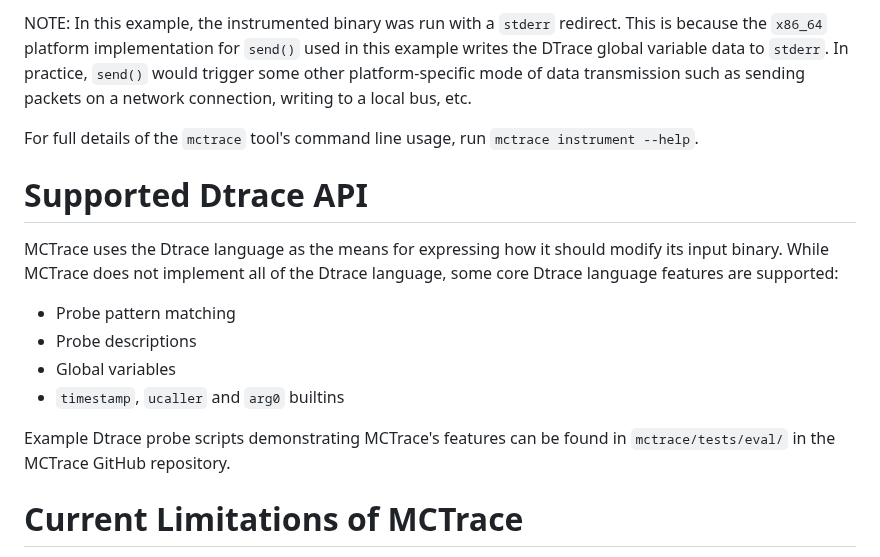
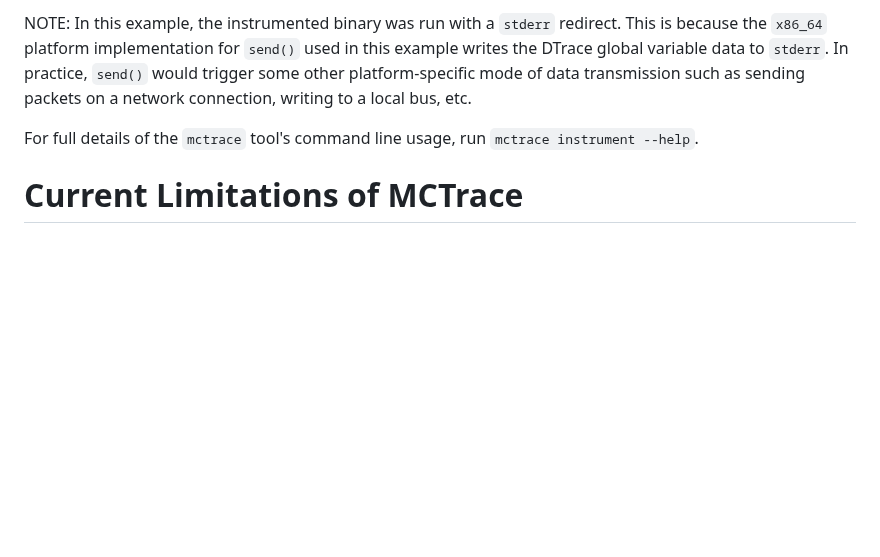
Before and after one commit to GaloisInc/mctrace, a Markdown page: MCTRACE.md, the part around one of its changes. GitHub-like rendering; blank space fills up the shorter version.

Commit message:
MCTRACE.md: move DTrace support details to a new DTRACE.md document

```diff
--- a/MCTRACE.md
+++ b/MCTRACE.md
@@ -139,21 +139,6 @@ network connection, writing to a local bus, etc.
 For full details of the `mctrace` tool's command line usage, run
 `mctrace instrument --help`.
 
-Supported Dtrace API
-====================
-
-MCTrace uses the Dtrace language as the means for expressing how it
-should modify its input binary. While MCTrace does not implement all of
-the Dtrace language, some core Dtrace language features are supported:
-
-* Probe pattern matching
-* Probe descriptions
-* Global variables
-* `timestamp`, `ucaller` and `arg0` builtins
-
-Example Dtrace probe scripts demonstrating MCTrace's features can be
-found in `mctrace/tests/eval/` in the MCTrace GitHub repository.
-
 Current Limitations of MCTrace
 ==============================
 
```
Also changed, not shown: other parts of MCTRACE.md (+4 -4 lines), DTRACE.md (added, +15 -0 lines).
